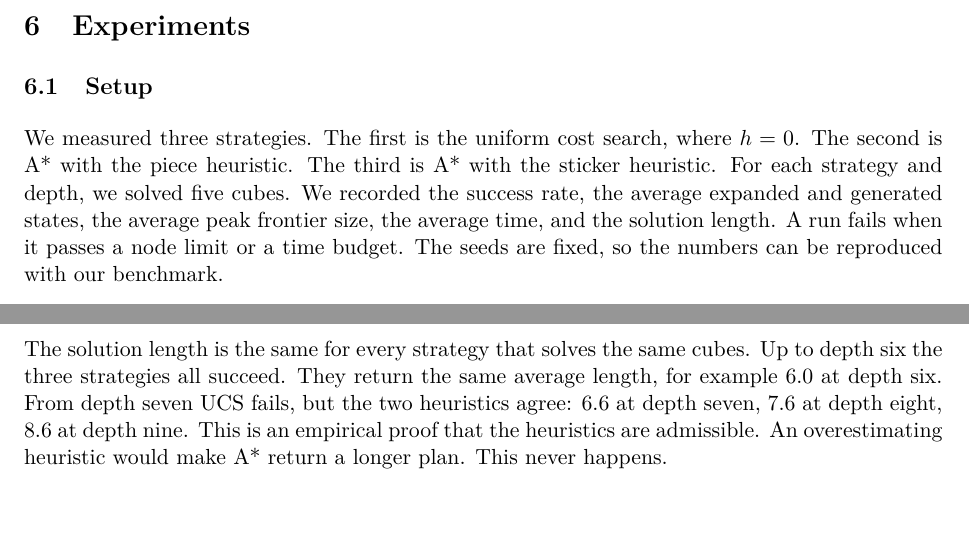
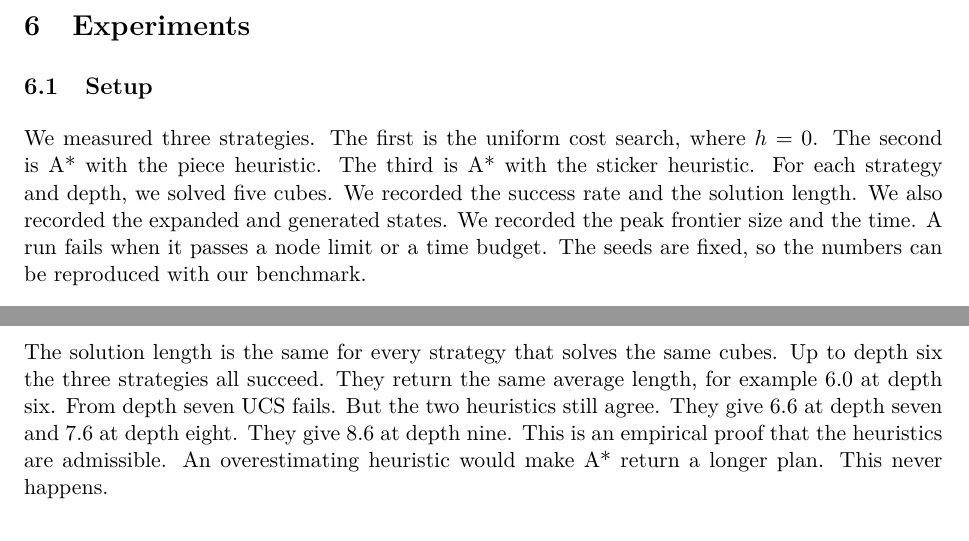
Before and after one commit to mathiaschebbah/lab-01-ai-reasoning, a LaTeX document (report/report.tex): two parts of pages 10 and 12 of 13, joined at a grey line, cut so that both start at the same text, the shorter picture padded with empty space. Compiled offline with pdfLaTeX.

Commit message:
Docs: update README and submission for the fourth author and new metrics
Add Hugues Barbier to the README authors and the submission ZIP name.
Update the README test count (thirty six) and the benchmark metric list
(generated states, effective branching, peak frontier, summary). Tighten
two report sentences to stay under fifteen words. Track the benchmark
dataset used for the report tables.

Co-Authored-By: Claude Opus 4.8 (1M context) <noreply@anthropic.com>

```diff
--- a/report/report.tex
+++ b/report/report.tex
@@ -570,10 +570,10 @@ both keep A* optimal.
 We measured three strategies. The first is the uniform cost search, where $h = 0$.
 The second is A* with the piece heuristic. The third is A* with the sticker
 heuristic. For each strategy and depth, we solved five cubes. We recorded the
-success rate, the average expanded and generated states, the average peak frontier
-size, the average time, and the solution length. A run fails when it passes a node
-limit or a time budget. The seeds are fixed, so the numbers can be reproduced with
-our benchmark.
+success rate and the solution length. We also recorded the expanded and generated
+states. We recorded the peak frontier size and the time. A run fails when it passes
+a node limit or a time budget. The seeds are fixed, so the numbers can be
+reproduced with our benchmark.
 
 \subsection{Results}
 
@@ -695,9 +695,10 @@ scramble in the optimal number of moves.}
 
 The solution length is the same for every strategy that solves the same cubes.
 Up to depth six the three strategies all succeed. They return the same average
-length, for example 6.0 at depth six. From depth seven UCS fails, but the two
-heuristics agree: 6.6 at depth seven, 7.6 at depth eight, 8.6 at depth nine. This
-is an empirical proof that the heuristics are admissible. An overestimating
+length, for example 6.0 at depth six. From depth seven UCS fails. But the two
+heuristics still agree. They give 6.6 at depth seven and 7.6 at depth eight. They
+give 8.6 at depth nine. This is an empirical proof that the heuristics are
+admissible. An overestimating
 heuristic would make A* return a longer plan. This never happens.
 
 \subsection{Discussion}
```
Also changed, not shown: README.md, report/report.pdf, 1 other file.
